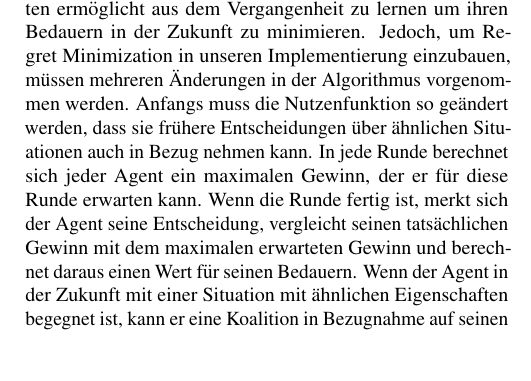
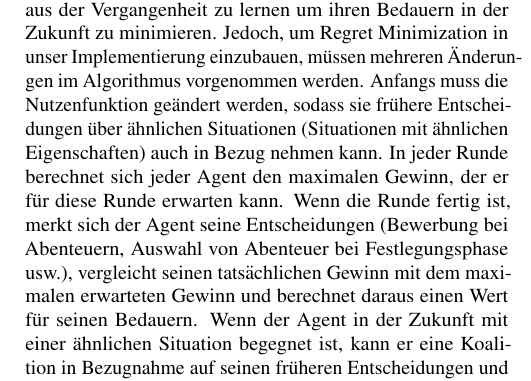
Before and after one commit to MFizz/AiF, a LaTeX document (Paper/paper.tex): part of one column of page 7 of 7, cut so that both start at the same text, the shorter picture padded with empty space. Compiled offline with pdfLaTeX.

Commit message:
regret minimization teil weiter korregiert

```diff
--- a/Paper/paper.tex
+++ b/Paper/paper.tex
@@ -224,7 +224,7 @@ Da aktuell, aufgrund des Banzhaf Power Index, jede Koalition berechnet werden mu
 
 \paragraph{Maschinelles Lernen:}
 In der von uns entwickelten Lösung wird Maschinelles Lernen nur sehr marginal verwendet. Agenten merken sich unter anderem wie oft sie bereits an einer Koalition gescheitert sind. Wenn dieser Anteil erheblich ausgebaut werden würde und sich jede Aktion und ihr Resultat gespeichert wird, lassen sich unter Umständen ganz neue Lösungsverhalten finden, welche eher dem Optimum entsprechen. Hierbei ist allerdings nicht die Lernphase über die Dauer eines Spiels gemeint, sondern Lernen anhand von entsprechend vielen kompletten Spielen das angestrebte Ergebnis. Wahrscheinlich ließen sich mittels Lernen neue, unerwartete Lösungen mit ähnlichem beziehungsweise besserem Ergebnis finden. Dieser lernende Agent kann gegen "gewöhnliche" Agenten oder sogar Menschen spielen, diese anhand ihres Verhaltens identifizieren beziehungsweise kategorisieren und eine geeignete Strategie anwenden. Dies sei nur als Anreiz für die Einbettung maschinellen Lernens zu verstehen und erhebt nicht den Anspruch vollständig zu sein.\\
-Ein konkreter Ansatz um Maschinelles Lernen in unseren Lösung einzubauen wäre Regret Minimization, der den Agenten ermöglicht aus dem Vergangenheit zu lernen um ihren Bedauern in der Zukunft zu minimieren. Jedoch, um Regret Minimization in unseren Implementierung einzubauen, müssen mehreren Änderungen in der Algorithmus vorgenommen werden. Anfangs muss die Nutzenfunktion so geändert werden, dass sie frühere Entscheidungen über ähnlichen Situationen auch in Bezug nehmen kann. In jede Runde berechnet sich jeder Agent ein maximalen Gewinn, der er für diese Runde erwarten kann. Wenn die Runde fertig ist, merkt sich der Agent seine Entscheidung, vergleicht seinen tatsächlichen Gewinn mit dem maximalen erwarteten Gewinn und berechnet daraus einen Wert für seinen Bedauern. Wenn der Agent in der Zukunft mit einer Situation mit ähnlichen Eigenschaften begegnet ist, kann er eine Koalition in Bezugnahme auf seinen früheren Entscheidungen und entsprechenden Bedauern auswählen, die seinen Bedauern für diese Runde minimiert. Um die optimale Entscheidung in eine gegebene Situation zu treffen, muss der Agent diese oder ähnlichen Situationen mehrmals begegnen (nur so kann einen Agent gut lernen, welche Entscheidung seinen Bedauern minimiert). Daher muss das Lernen, wie früher gesagt, nicht nur innerhalb einen Spiel, sondern über einen großen Anzahl an Spielen mit unterschiedlichen Bedingungen erfolgen.
+Ein konkreter Ansatz um Maschinelles Lernen in unser Lösung einzubauen wäre Regret Minimization, der den Agenten ermöglicht aus der Vergangenheit zu lernen um ihren Bedauern in der Zukunft zu minimieren. Jedoch, um Regret Minimization in unser Implementierung einzubauen, müssen mehreren Änderungen im Algorithmus vorgenommen werden. Anfangs muss die Nutzenfunktion geändert werden, sodass sie frühere Entscheidungen über ähnlichen Situationen (Situationen mit ähnlichen Eigenschaften) auch in Bezug nehmen kann. In jeder Runde berechnet sich jeder Agent den maximalen Gewinn, der er für diese Runde erwarten kann. Wenn die Runde fertig ist, merkt sich der Agent seine Entscheidungen (Bewerbung bei Abenteuern, Auswahl von Abenteuer bei Festlegungsphase usw.), vergleicht seinen tatsächlichen Gewinn mit dem maximalen erwarteten Gewinn und berechnet daraus einen Wert für seinen Bedauern. Wenn der Agent in der Zukunft mit einer ähnlichen Situation begegnet ist, kann er eine Koalition in Bezugnahme auf seinen früheren Entscheidungen und entsprechenden Bedauern auswählen, die seinen Bedauern für diese Runde minimiert. Um die optimale Entscheidung in einer gegebenen Situation zu treffen, muss der Agent diese oder ähnlichen Situationen mehrmals begegnet sein (nur so kann einen Agent gut lernen, welche Entscheidung seinen Bedauern minimiert). Daher muss das Lernen, wie auch früher gesagt nicht nur innerhalb eines Spiels, sondern über einen großen Anzahl an Spielen mit unterschiedlichen Bedingungen erfolgen.
 
 
 \paragraph{Untersuchung aller Parameter:}
```
Also changed, not shown: Paper/paper.pdf.
